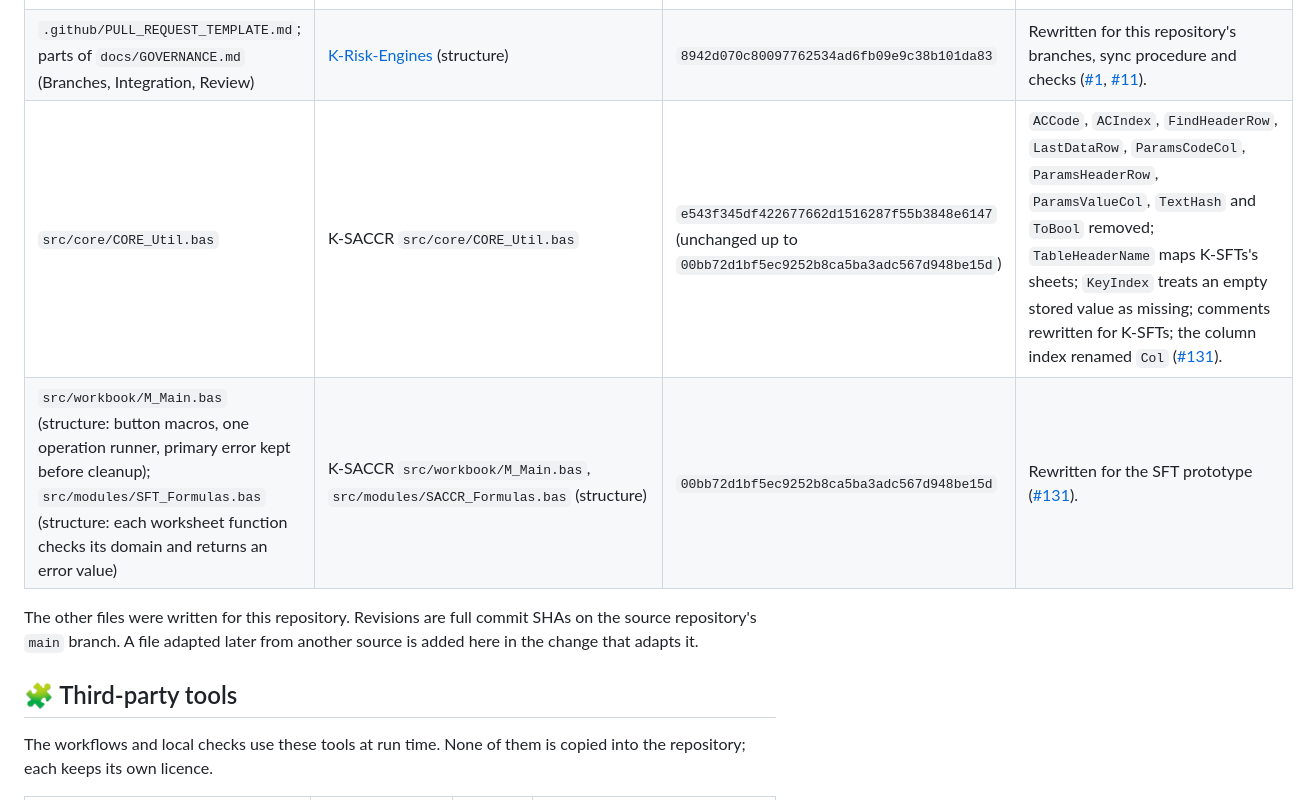
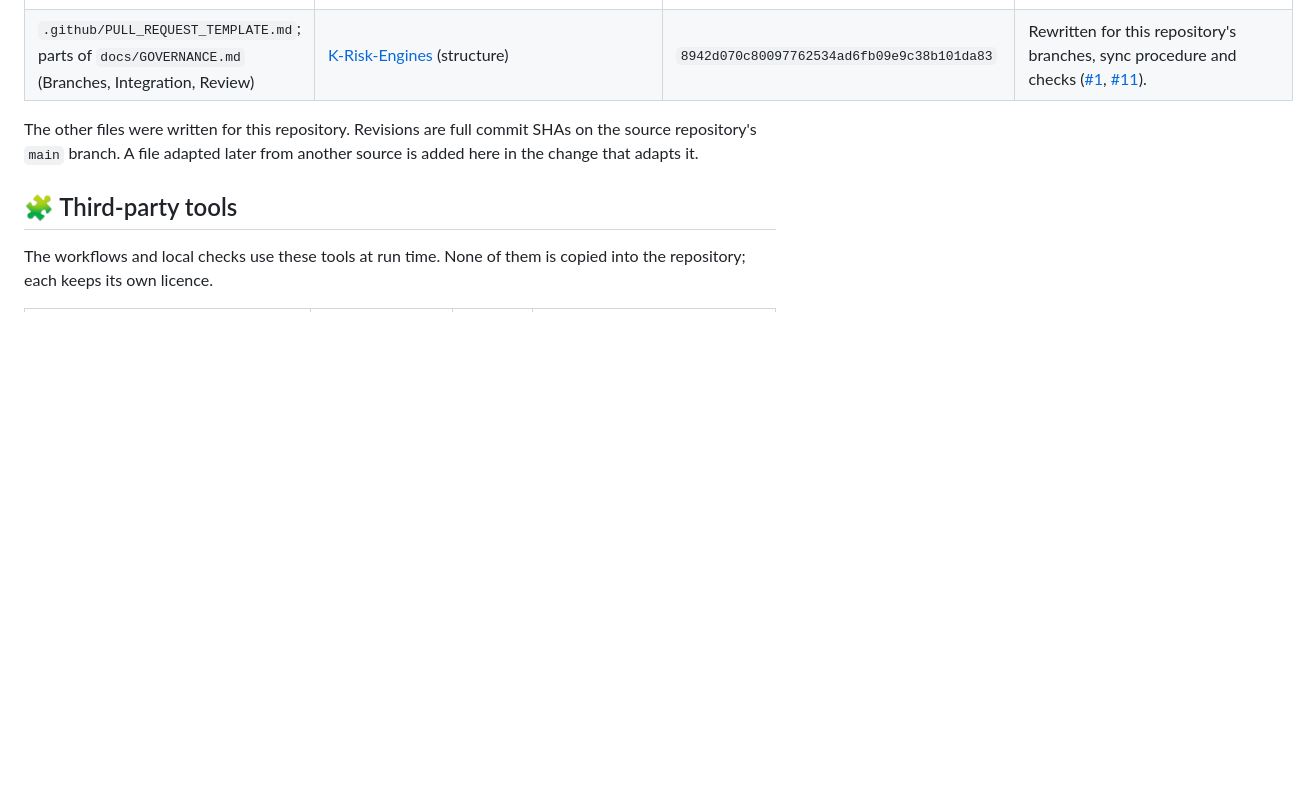
Before and after one commit to danielep71/K-SFTs, a Markdown page: NOTICE.md, the part around the change. Drawn GitHub-style; blank space fills up the shorter version.

Commit message:
docs: drop the provenance rows added for the prototype modules
By maintainer decision, the repository's files carry no written
reference to the maintainer's earlier project; it may be consulted,
not cited. The two NOTICE rows this branch added for CORE_Util,
M_Main and SFT_Formulas are removed. The references already in the
repository are removed under their own issue.

Validated: NOTICE.md equals release/0.2.0; this branch adds no
reference to that project.

Refs #132

```diff
--- a/NOTICE.md
+++ b/NOTICE.md
@@ -46,8 +46,6 @@ same licence, MPL-2.0.
 | `CHANGELOG.md` (structure: maintenance policy, date and version rules, categories); `RELEASING.md` (structure: versioning, release invariants, steps, tag message, evidence record, recovery, checklist); `tools/check_changelog.py` (changelog and `VERSION` checks) | K-SACCR `CHANGELOG.md`, `RELEASING.md`, `tools/check_source.py` | `00bb72d1bf5ec9252b8ca5ba3adc567d948be15d` | Rewritten for this repository ([#13](https://github.com/danielep71/K-SFTs/issues/13)): no release yet and `0.y.z` initial development; preparation and publication as separate maintainer decisions; the Excel run evidence of [INSTALLATION.md](INSTALLATION.md#recording-an-excel-run); no artifacts, workbook, user manual, social preview or website steps for 0.1.0; release link references checked against their tag. `tools/test_check_changelog.py` is written for this repository. |
 | `tools/Sync-KSFT-VBA.ps1`, `tools/Sync-KSFT-VBA.cmd`, `tools/Sync-KSFT-VBA-Downloads.cmd`; `tools/vba-projects.json` (format) | K-SACCR `tools/Sync-SACCR-VBA.ps1`, `Sync-SACCR-VBA.cmd`, `Sync-SACCR-VBA-Downloads.cmd`, `vba-projects.json` | `00bb72d1bf5ec9252b8ca5ba3adc567d948be15d` | Adapted for this repository ([#102](https://github.com/danielep71/K-SFTs/issues/102)): `CORE_`/`SFT_`/`M_`/`TEST_` prefixes and this repository's homes, homes not yet created skipped, a stop without saving when a mode lists nothing, forms imported from the repository only, ASCII-only source; no retired-component list, K-SACCR module names or issue references, and no call-checker keys in the manifest. `tools/check_vba_manifest.py` and `src/workbook/SFT_Template.xlsx` are written for this repository. |
 | `.github/PULL_REQUEST_TEMPLATE.md`; parts of `docs/GOVERNANCE.md` (Branches, Integration, Review) | [K-Risk-Engines](https://github.com/danielep71/K-Risk-Engines) (structure) | `8942d070c80097762534ad6fb09e9c38b101da83` | Rewritten for this repository's branches, sync procedure and checks ([#1](https://github.com/danielep71/K-SFTs/issues/1), [#11](https://github.com/danielep71/K-SFTs/issues/11)). |
-| `src/core/CORE_Util.bas` | K-SACCR `src/core/CORE_Util.bas` | `e543f345df422677662d1516287f55b3848e6147` (unchanged up to `00bb72d1bf5ec9252b8ca5ba3adc567d948be15d`) | `ACCode`, `ACIndex`, `FindHeaderRow`, `LastDataRow`, `ParamsCodeCol`, `ParamsHeaderRow`, `ParamsValueCol`, `TextHash` and `ToBool` removed; `TableHeaderName` maps K-SFTs's sheets; `KeyIndex` treats an empty stored value as missing; comments rewritten for K-SFTs; the column index renamed `Col` ([#131](https://github.com/danielep71/K-SFTs/issues/131)). |
-| `src/workbook/M_Main.bas` (structure: button macros, one operation runner, primary error kept before cleanup); `src/modules/SFT_Formulas.bas` (structure: each worksheet function checks its domain and returns an error value) | K-SACCR `src/workbook/M_Main.bas`, `src/modules/SACCR_Formulas.bas` (structure) | `00bb72d1bf5ec9252b8ca5ba3adc567d948be15d` | Rewritten for the SFT prototype ([#131](https://github.com/danielep71/K-SFTs/issues/131)). |
 
 The other files were written for this repository. Revisions are full commit
 SHAs on the source repository's `main` branch. A file adapted later from
```
